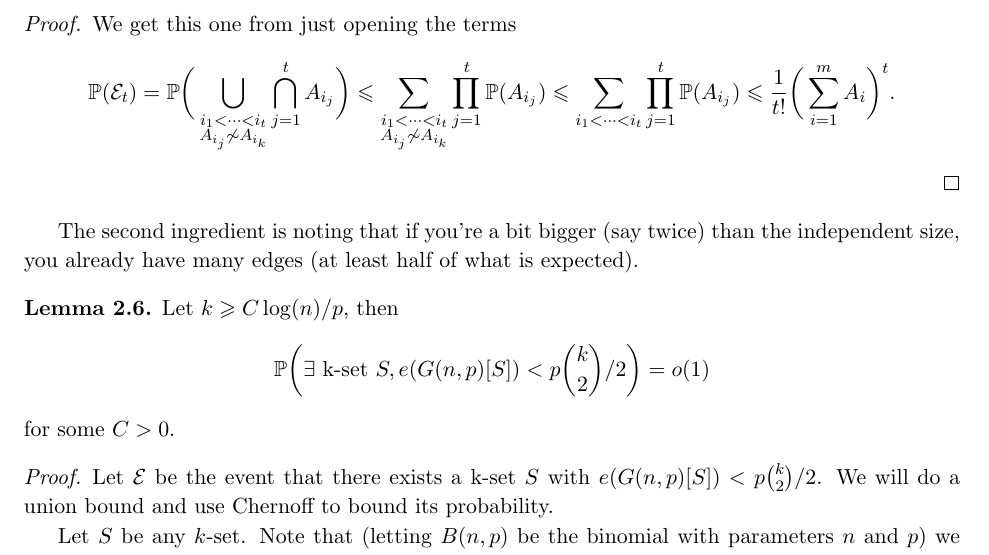
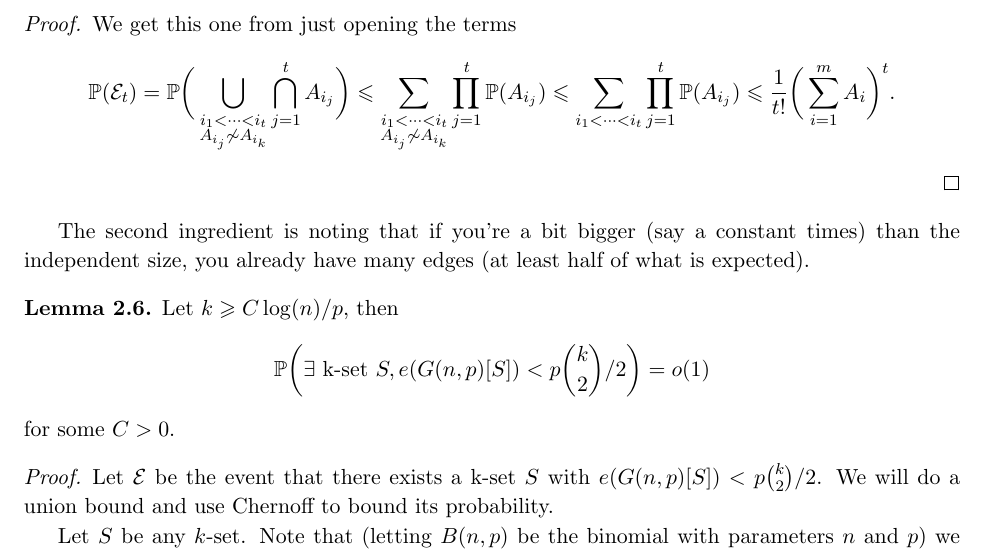
Before and after one commit to hnrq104/comb2, a LaTeX document (main.tex, which reads topics/ramsey_theory.tex): part of page 6 of 7, cut so that both start at the same text. Compiled offline with pdfLaTeX.

Commit message:
corrected some lemma

```diff
--- a/topics/ramsey_theory.tex
+++ b/topics/ramsey_theory.tex
@@ -130,7 +130,7 @@ beautiful lemma.
   \]
 \end{proof}
 
-The second ingredient is noting that if you're a bit bigger (say twice) than the independent size, you already have many
+The second ingredient is noting that if you're a bit bigger (say a constant times) than the independent size, you already have many
 edges (at least half of what is expected).
 
 \begin{lemma}
```
Also changed, not shown: main.pdf.
